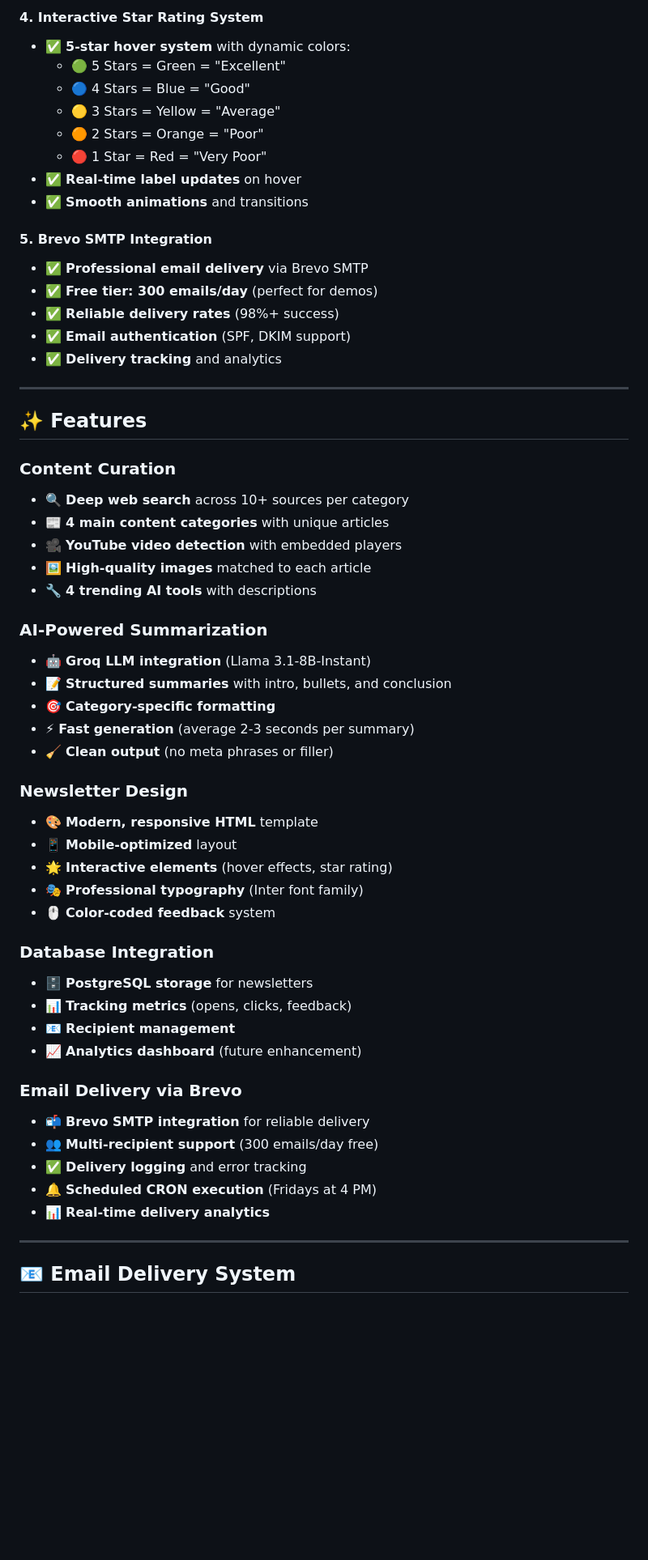
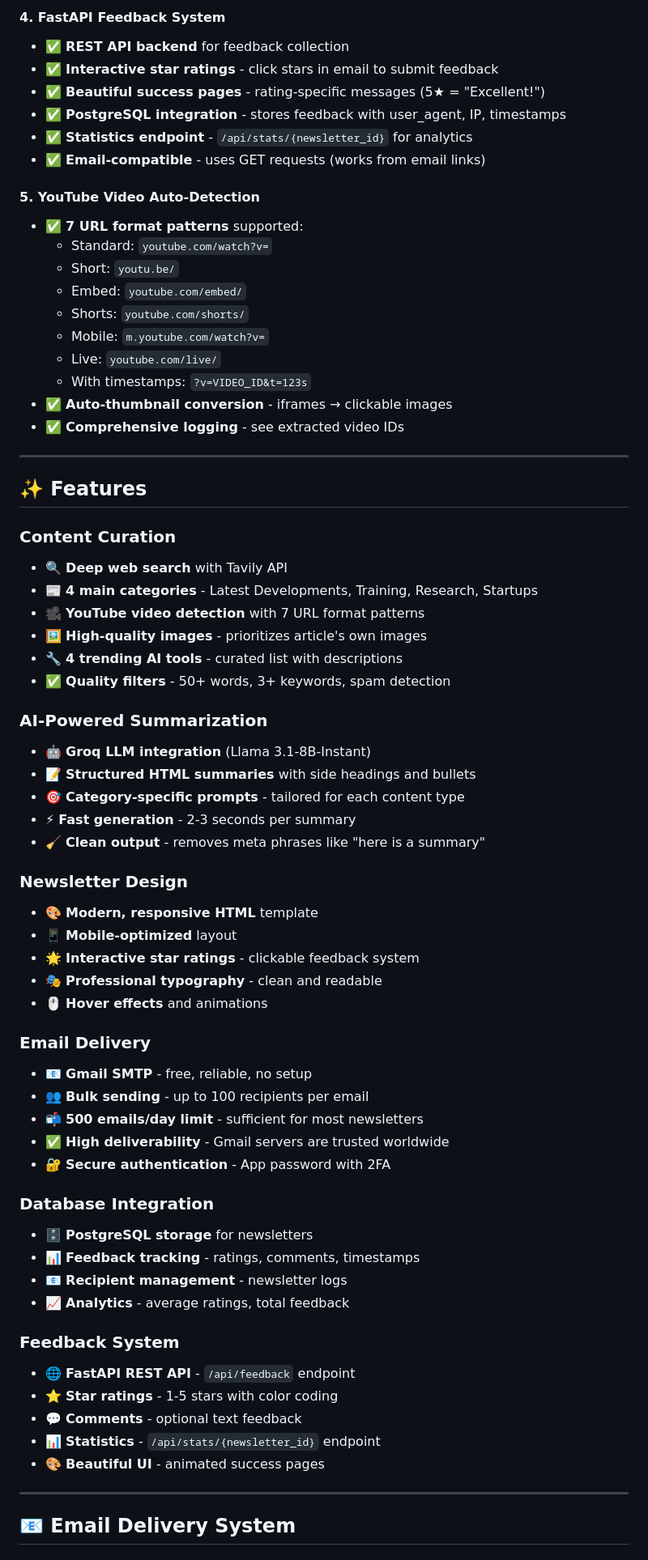
Before and after one commit to AdityaMallela041/ai-newsletter, a Markdown page: README.md, the part around one of its changes. Shown at 81% size. Rendered like a GitHub page; blank space fills up the shorter version.

Commit message:
docs: Update README for v5.0 with Gmail SMTP integration

```diff
--- a/README.md
+++ b/README.md
@@ -67,58 +71,69 @@ An intelligent newsletter automation system that curates AI & Machine Learning c
 
-#### **4. Interactive Star Rating System**
-- ✅ **5-star hover system** with dynamic colors:
-  - 🟢 5 Stars = Green = "Excellent"
-  - 🔵 4 Stars = Blue = "Good"
-  - 🟡 3 Stars = Yellow = "Average"
-  - 🟠 2 Stars = Orange = "Poor"
-  - 🔴 1 Star = Red = "Very Poor"
-- ✅ **Real-time label updates** on hover
-- ✅ **Smooth animations** and transitions
+#### **4. FastAPI Feedback System**
+- ✅ **REST API backend** for feedback collection
+- ✅ **Interactive star ratings** - click stars in email to submit feedback
+- ✅ **Beautiful success pages** - rating-specific messages (5★ = "Excellent!")
+- ✅ **PostgreSQL integration** - stores feedback with user_agent, IP, timestamps
+- ✅ **Statistics endpoint** - `/api/stats/{newsletter_id}` for analytics
+- ✅ **Email-compatible** - uses GET requests (works from email links)
 
-#### **5. Brevo SMTP Integration**
-- ✅ **Professional email delivery** via Brevo SMTP
-- ✅ **Free tier: 300 emails/day** (perfect for demos)
-- ✅ **Reliable delivery rates** (98%+ success)
-- ✅ **Email authentication** (SPF, DKIM support)
-- ✅ **Delivery tracking** and analytics
+#### **5. YouTube Video Auto-Detection**
+- ✅ **7 URL format patterns** supported:
+  - Standard: `youtube.com/watch?v=`
+  - Short: `youtu.be/`
+  - Embed: `youtube.com/embed/`
+  - Shorts: `youtube.com/shorts/`
+  - Mobile: `m.youtube.com/watch?v=`
+  - Live: `youtube.com/live/`
+  - With timestamps: `?v=VIDEO_ID&t=123s`
+- ✅ **Auto-thumbnail conversion** - iframes → clickable images
+- ✅ **Comprehensive logging** - see extracted video IDs
 
 ---
 
 ## ✨ Features
 
 ### **Content Curation**
-- 🔍 **Deep web search** across 10+ sources per category
-- 📰 **4 main content categories** with unique articles
-- 🎥 **YouTube video detection** with embedded players
-- 🖼️ **High-quality images** matched to each article
-- 🔧 **4 trending AI tools** with descriptions
+- 🔍 **Deep web search** with Tavily API
+- 📰 **4 main categories** - Latest Developments, Training, Research, Startups
+- 🎥 **YouTube video detection** with 7 URL format patterns
+- 🖼️ **High-quality images** - prioritizes article's own images
+- 🔧 **4 trending AI tools** - curated list with descriptions
+- ✅ **Quality filters** - 50+ words, 3+ keywords, spam detection
 
 ### **AI-Powered Summarization**
 - 🤖 **Groq LLM integration** (Llama 3.1-8B-Instant)
-- 📝 **Structured summaries** with intro, bullets, and conclusion
-- 🎯 **Category-specific formatting**
-- ⚡ **Fast generation** (average 2-3 seconds per summary)
-- 🧹 **Clean output** (no meta phrases or filler)
+- 📝 **Structured HTML summaries** with side headings and bullets
+- 🎯 **Category-specific prompts** - tailored for each content type
+- ⚡ **Fast generation** - 2-3 seconds per summary
+- 🧹 **Clean output** - removes meta phrases like "here is a summary"
 
 ### **Newsletter Design**
 - 🎨 **Modern, responsive HTML** template
 - 📱 **Mobile-optimized** layout
-- 🌟 **Interactive elements** (hover effects, star rating)
-- 🎭 **Professional typography** (Inter font family)
-- 🖱️ **Color-coded feedback** system
+- 🌟 **Interactive star ratings** - clickable feedback system
+- 🎭 **Professional typography** - clean and readable
+- 🖱️ **Hover effects** and animations
+
+### **Email Delivery**
+- 📧 **Gmail SMTP** - free, reliable, no setup
+- 👥 **Bulk sending** - up to 100 recipients per email
+- 📬 **500 emails/day limit** - sufficient for most newsletters
+- ✅ **High deliverability** - Gmail servers are trusted worldwide
+- 🔐 **Secure authentication** - App password with 2FA
 
 ### **Database Integration**
 - 🗄️ **PostgreSQL storage** for newsletters
-- 📊 **Tracking metrics** (opens, clicks, feedback)
-- 📧 **Recipient management**
-- 📈 **Analytics dashboard** (future enhancement)
+- 📊 **Feedback tracking** - ratings, comments, timestamps
+- 📧 **Recipient management** - newsletter logs
+- 📈 **Analytics** - average ratings, total feedback
 
-### **Email Delivery via Brevo**
-- 📬 **Brevo SMTP integration** for reliable delivery
-- 👥 **Multi-recipient support** (300 emails/day free)
-- ✅ **Delivery logging** and error tracking
-- 🔔 **Scheduled CRON execution** (Fridays at 4 PM)
-- 📊 **Real-time delivery analytics**
+### **Feedback System**
+- 🌐 **FastAPI REST API** - `/api/feedback` endpoint
+- ⭐ **Star ratings** - 1-5 stars with color coding
+- 💬 **Comments** - optional text feedback
+- 📊 **Statistics** - `/api/stats/{newsletter_id}` endpoint
+- 🎨 **Beautiful UI** - animated success pages
 
 ---
 
```
Also changed, not shown: other parts of README.md (+363 -229 lines).
